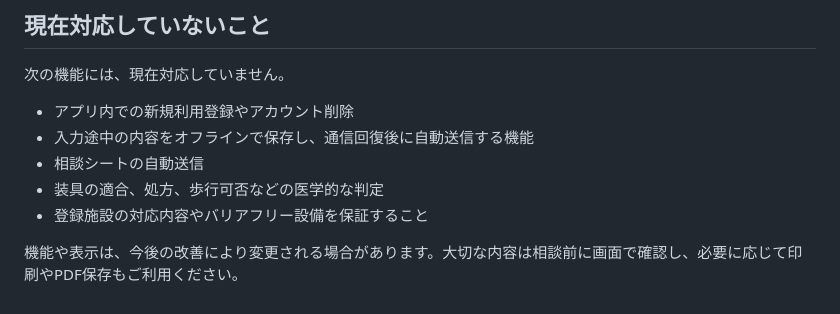
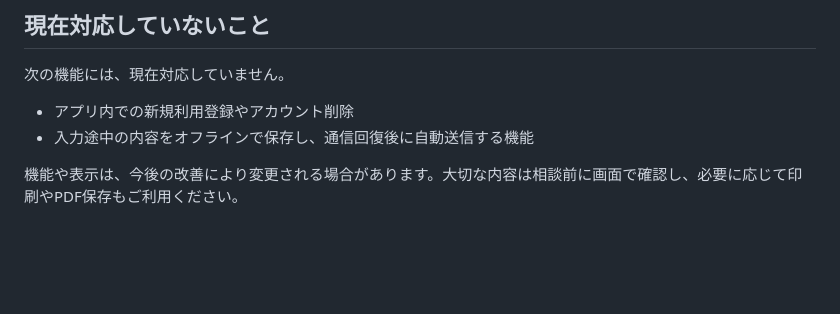
Before and after one commit to kazunyon/kasisougu, a Markdown page: README.md, the part around the change. GitHub-like rendering; blank space fills up the shorter version.

Commit message:
Remove unplanned items from README limitations

```diff
--- a/README.md
+++ b/README.md
@@ -171,8 +171,5 @@ flowchart LR
 
 - アプリ内での新規利用登録やアカウント削除
 - 入力途中の内容をオフラインで保存し、通信回復後に自動送信する機能
-- 相談シートの自動送信
-- 装具の適合、処方、歩行可否などの医学的な判定
-- 登録施設の対応内容やバリアフリー設備を保証すること
 
 機能や表示は、今後の改善により変更される場合があります。大切な内容は相談前に画面で確認し、必要に応じて印刷やPDF保存もご利用ください。
```
